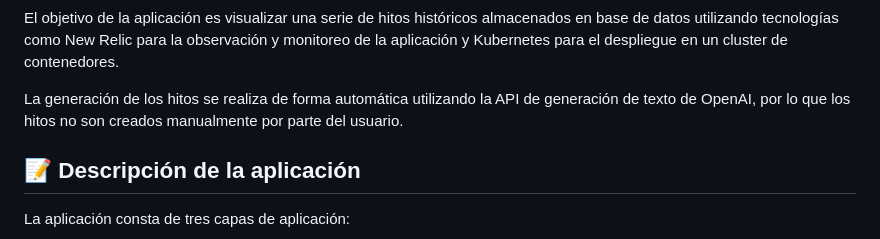
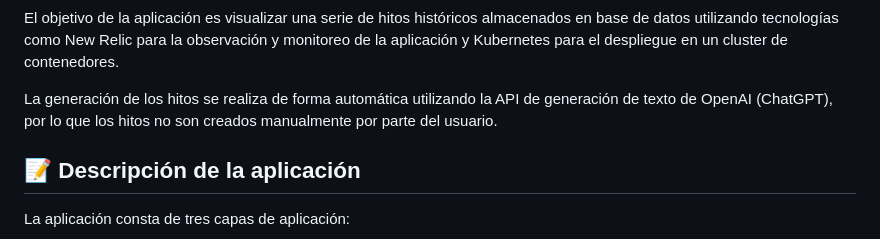
Before and after one commit to lidsworks/observability-and-traceability, a Markdown page: README.MD, the part around the change. Drawn GitHub-style.

```diff
--- a/README.MD
+++ b/README.MD
@@ -9,7 +9,7 @@ La aplicación consta de una aplicación web desarrollada con Nuxt.js que se com
 
 El objetivo de la aplicación es visualizar una serie de hitos históricos almacenados en base de datos utilizando tecnologías como New Relic para la observación y monitoreo de la aplicación y Kubernetes para el despliegue en un cluster de contenedores.
 
-La generación de los hitos se realiza de forma automática utilizando la API de generación de texto de OpenAI, por lo que los hitos no son creados manualmente por parte del usuario.
+La generación de los hitos se realiza de forma automática utilizando la API de generación de texto de OpenAI (ChatGPT), por lo que los hitos no son creados manualmente por parte del usuario.
 
 📝 Descripción de la aplicación
 -----------------------------
```
